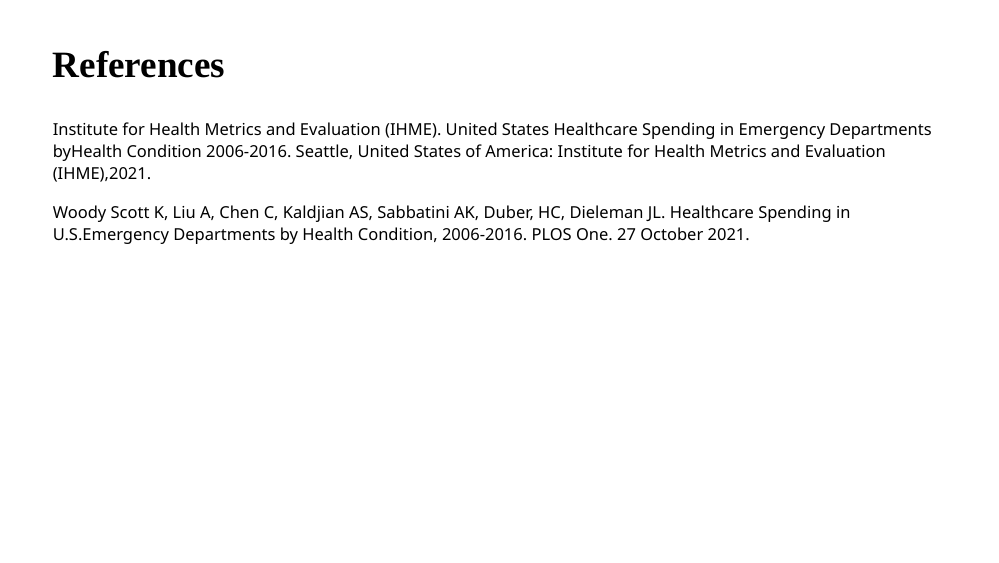
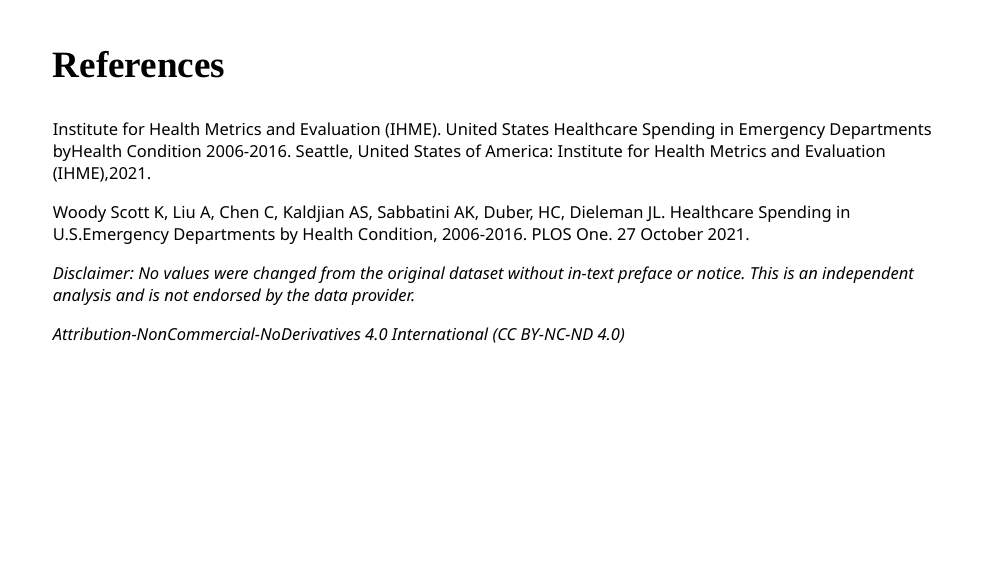
Before and after one commit to STA198F2021/team-name-tbd, an R Markdown document (presentation/presentation.Rmd): page 17 of 17. The pictures show the slides in the output file presentation/presentation.html that the author committed with the source; the slides are laid out offline by our stand-in for remark.js, each with all of its steps uncovered, in fonts that may differ from those the slides ask for, and without slide numbers, shadows or browser add-ons.

Commit message:
presentation attribution info

```diff
--- a/presentation/presentation.Rmd
+++ b/presentation/presentation.Rmd
@@ -349,3 +351,9 @@
 Institute for Health Metrics and Evaluation (IHME). United States Healthcare Spending in Emergency Departments byHealth Condition 2006-2016. Seattle, United States of America: Institute for Health Metrics and Evaluation (IHME),2021.
 
 Woody Scott K, Liu A, Chen C, Kaldjian AS, Sabbatini AK, Duber, HC, Dieleman JL. Healthcare Spending in U.S.Emergency Departments by Health Condition, 2006-2016. PLOS One. 27 October 2021.
+
+
+
+*Disclaimer: No values were changed from the original dataset without in-text preface or notice. This is an independent analysis and is not endorsed by the data provider.*
+
+*Attribution-NonCommercial-NoDerivatives 4.0 International (CC BY-NC-ND 4.0)*
```
Also changed, not shown: presentation/presentation.html, presentation/presentation.Rmd (2 more changed lines).
